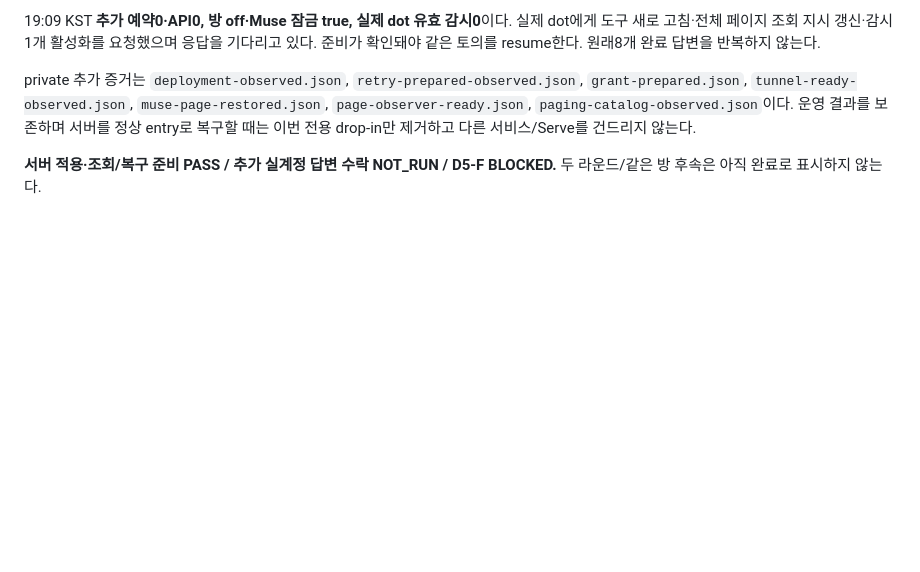
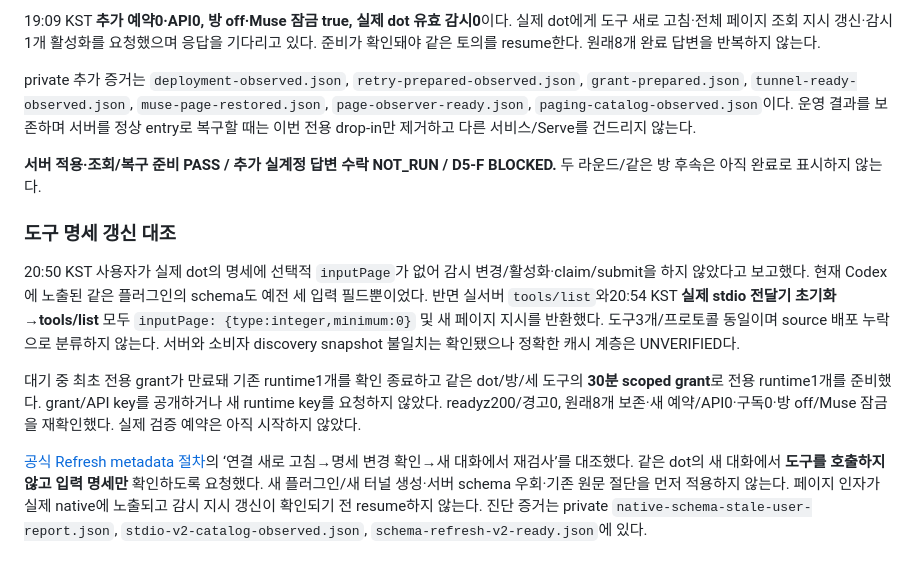
Before and after one commit to firewine/webgpt, a Markdown page: docs/implementation/dot-mcp-paged-live-d5-20261102.md, the part around the change. Drawn GitHub-style; blank space fills up the shorter version.

Commit message:
docs: diagnose stale native tool schema before D5 resume

```diff
--- a/docs/implementation/dot-mcp-paged-live-d5-20261102.md
+++ b/docs/implementation/dot-mcp-paged-live-d5-20261102.md
@@ -47,3 +47,11 @@ private 준비 파일은 `dot-mcp-d5-paged-live-20261102/`의 `before-deploy.sql
 private 추가 증거는 `deployment-observed.json`, `retry-prepared-observed.json`, `grant-prepared.json`, `tunnel-ready-observed.json`, `muse-page-restored.json`, `page-observer-ready.json`, `paging-catalog-observed.json`이다. 운영 결과를 보존하며 서버를 정상 entry로 복구할 때는 이번 전용 drop-in만 제거하고 다른 서비스/Serve를 건드리지 않는다.
 
 **서버 적용·조회/복구 준비 PASS / 추가 실계정 답변 수락 NOT_RUN / D5-F BLOCKED.** 두 라운드/같은 방 후속은 아직 완료로 표시하지 않는다.
+
+### 도구 명세 갱신 대조
+
+20:50 KST 사용자가 실제 dot의 명세에 선택적 `inputPage`가 없어 감시 변경/활성화·claim/submit을 하지 않았다고 보고했다. 현재 Codex에 노출된 같은 플러그인의 schema도 예전 세 입력 필드뿐이었다. 반면 실서버 `tools/list`와20:54 KST **실제 stdio 전달기 초기화→tools/list** 모두 `inputPage: {type:integer,minimum:0}` 및 새 페이지 지시를 반환했다. 도구3개/프로토콜 동일이며 source 배포 누락으로 분류하지 않는다. 서버와 소비자 discovery snapshot 불일치는 확인됐으나 정확한 캐시 계층은 UNVERIFIED다.
+
+대기 중 최초 전용 grant가 만료돼 기존 runtime1개를 확인 종료하고 같은 dot/방/세 도구의 **30분 scoped grant**로 전용 runtime1개를 준비했다. grant/API key를 공개하거나 새 runtime key를 요청하지 않았다. readyz200/경고0, 원래8개 보존·새 예약/API0·구독0·방 off/Muse 잠금을 재확인했다. 실제 검증 예약은 아직 시작하지 않았다.
+
+[공식 Refresh metadata 절차](https://developers.openai.com/plugins/deploy/connect-chatgpt#refresh-metadata)의 ‘연결 새로 고침→명세 변경 확인→새 대화에서 재검사’를 대조했다. 같은 dot의 새 대화에서 **도구를 호출하지 않고 입력 명세만** 확인하도록 요청했다. 새 플러그인/새 터널 생성·서버 schema 우회·기존 원문 절단을 먼저 적용하지 않는다. 페이지 인자가 실제 native에 노출되고 감시 지시 갱신이 확인되기 전 resume하지 않는다. 진단 증거는 private `native-schema-stale-user-report.json`, `stdio-v2-catalog-observed.json`, `schema-refresh-v2-ready.json`에 있다.
```
